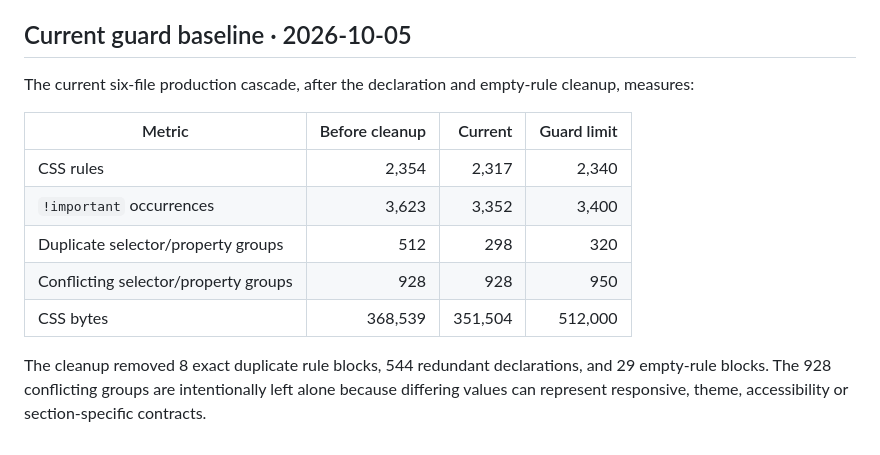
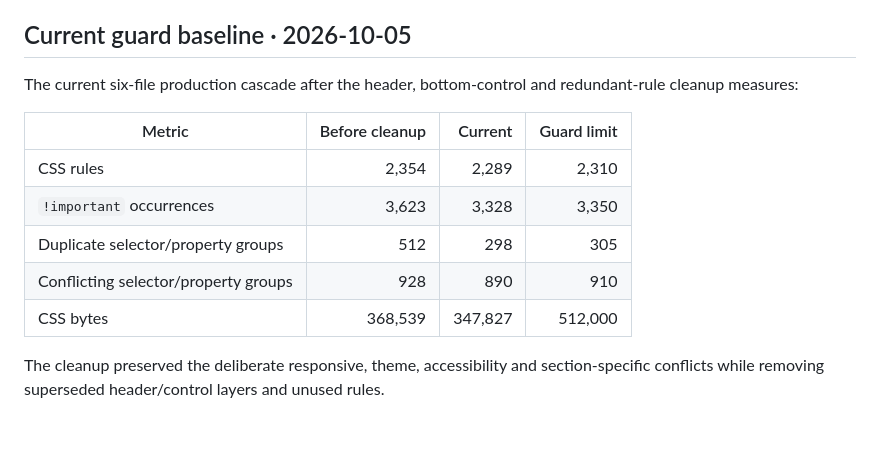
Before and after one commit to GracianB/professional-deck, a Markdown page: reports/css-cascade-map.md, the part around the change. GitHub-like rendering.

Commit message:
docs: synchronize final CSS guard baseline

```diff
--- a/reports/css-cascade-map.md
+++ b/reports/css-cascade-map.md
@@ -185,14 +185,14 @@ The pass intentionally leaves the remaining conflicting values intact because di
 
 ## Current guard baseline · 2026-10-05
 
-The current six-file production cascade, after the declaration and empty-rule cleanup, measures:
+The current six-file production cascade after the header, bottom-control and redundant-rule cleanup measures:
 
 | Metric | Before cleanup | Current | Guard limit |
 |---|---:|---:|---:|
-| CSS rules | 2,354 | 2,317 | 2,340 |
-| `!important` occurrences | 3,623 | 3,352 | 3,400 |
-| Duplicate selector/property groups | 512 | 298 | 320 |
-| Conflicting selector/property groups | 928 | 928 | 950 |
-| CSS bytes | 368,539 | 351,504 | 512,000 |
+| CSS rules | 2,354 | 2,289 | 2,310 |
+| `!important` occurrences | 3,623 | 3,328 | 3,350 |
+| Duplicate selector/property groups | 512 | 298 | 305 |
+| Conflicting selector/property groups | 928 | 890 | 910 |
+| CSS bytes | 368,539 | 347,827 | 512,000 |
 
-The cleanup removed 8 exact duplicate rule blocks, 544 redundant declarations, and 29 empty-rule blocks. The 928 conflicting groups are intentionally left alone because differing values can represent responsive, theme, accessibility or section-specific contracts.
+The cleanup preserved the deliberate responsive, theme, accessibility and section-specific conflicts while removing superseded header/control layers and unused rules.
```
